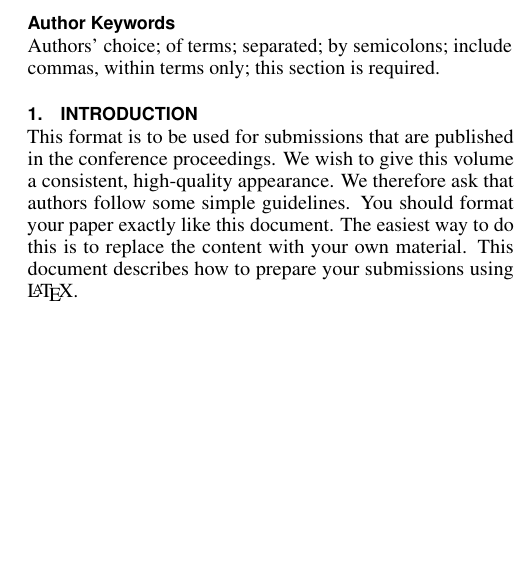
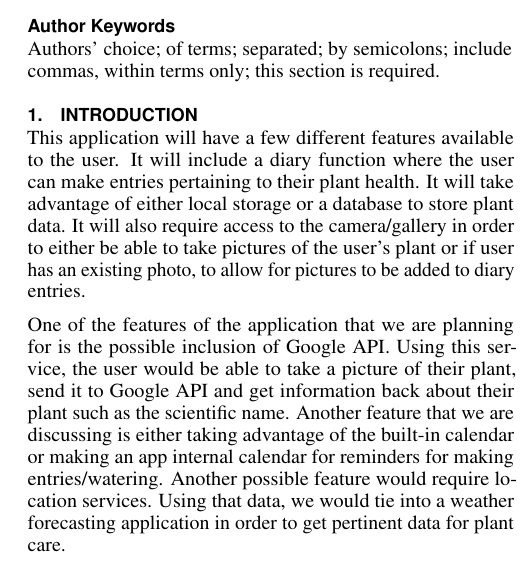
Before and after one commit to shaaperr/GardenersBestFriend, a LaTeX document (report/report_starter.tex): part of one column of page 1 of 3, cut so that both start at the same text, the shorter picture padded with empty space. Compiled offline with pdfLaTeX.

Commit message:
Update report_starter.tex

```diff
--- a/report/report_starter.tex
+++ b/report/report_starter.tex
@@ -168,13 +168,9 @@
 
 \section{Introduction}
 
-This format is to be used for submissions that are published in the
-conference proceedings. We wish to give this volume a consistent,
-high-quality appearance. We therefore ask that authors follow some
-simple guidelines. You should format your paper exactly like this
-document. The easiest way to do this is to replace the content with
-your own material.  This document describes how to prepare your
-submissions using \LaTeX.
+This application will have a few different features available to the user. It will include a diary function where the user can make entries pertaining to their plant health. It will take advantage of either local storage or a database to store plant data. It will also require access to the camera/gallery in order to either be able to take pictures of the user's plant or if user has an existing photo, to  allow for pictures to be added to diary entries.
+
+One of the features of the application that we are planning for is the possible inclusion of Google API. Using this service, the user would be able to take a picture of their plant, send it to Google API and get information back about their plant such as the scientific name. Another feature that we are discussing is either taking advantage of the built-in calendar or making an app internal calendar for reminders for making entries/watering. Another possible feature would require location services. Using that data, we would tie into a weather forecasting application in order to get pertinent data for plant care.
 
 \section{Page Size and Columns}
 On each page your material should fit within a rectangle of 7 $\times$
```
